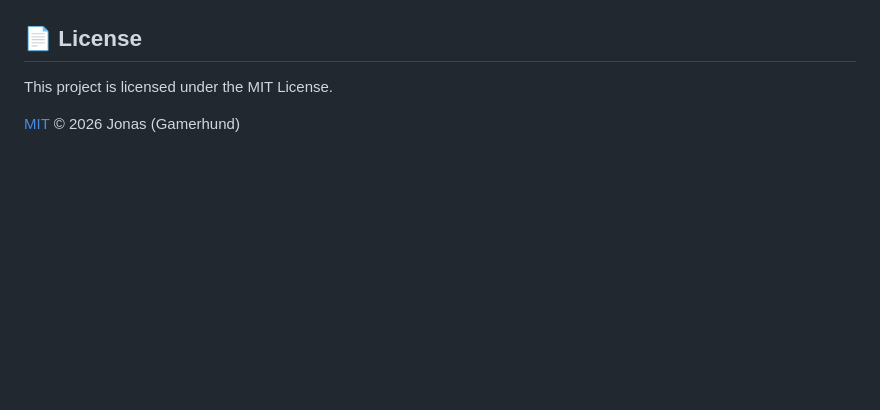
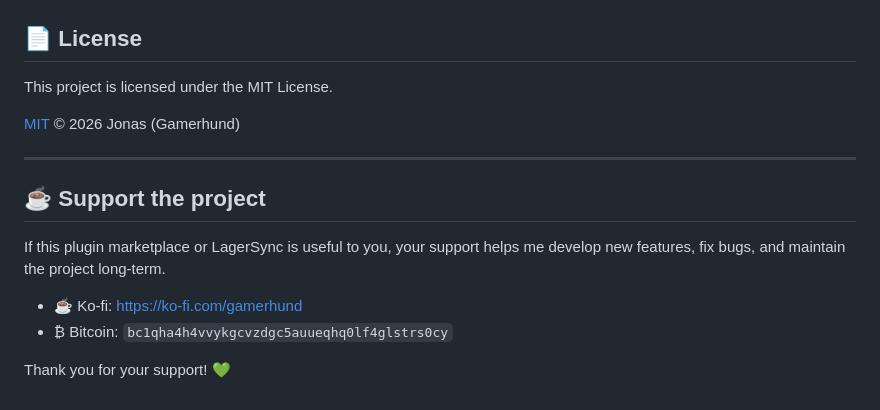
Before and after one commit to Gamerhund/lagersync-plugins, a Markdown page: README_EN.md, the part around the change. Drawn GitHub-style; blank space fills up the shorter version.

```diff
--- a/README_EN.md
+++ b/README_EN.md
@@ -88,3 +88,14 @@ Please read [CONTRIBUTING.md](CONTRIBUTING.md) before getting started – it cov
 This project is licensed under the MIT License.
 
 [MIT](LICENSE) © 2026 Jonas (Gamerhund)
+
+---
+
+## ☕ Support the project
+
+If this plugin marketplace or LagerSync is useful to you, your support helps me develop new features, fix bugs, and maintain the project long-term.
+
+- ☕ Ko-fi: [https://ko-fi.com/gamerhund](https://ko-fi.com/gamerhund)
+- ₿ Bitcoin: `bc1qha4h4vvykgcvzdgc5auueqhq0lf4glstrs0cy`
+
+Thank you for your support! 💚
```
Also changed, not shown: README.md (+11 -0 lines).
